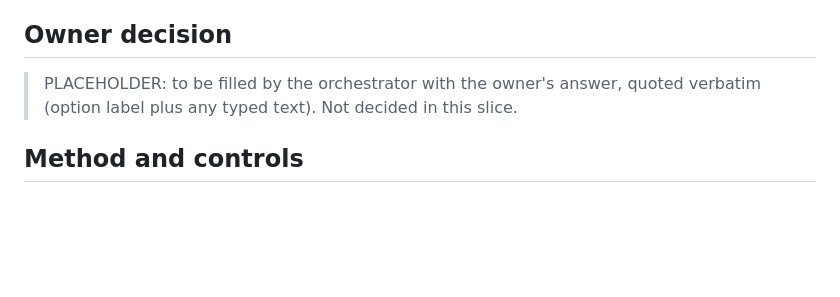
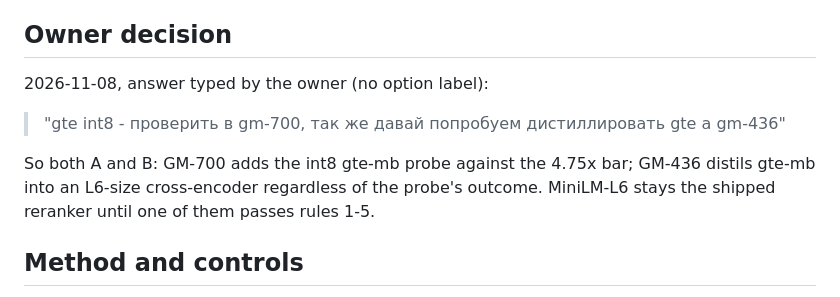
Before and after one commit to madmurdok/g-mesh, a Markdown page: docs/results/gm-463-reranker-bakeoff.md, the part around the change. Rendered like a GitHub page; blank space fills up the shorter version.

Commit message:
docs(results): GM-463 owner decision
Co-Authored-By: Claude Opus 5.5 <noreply@anthropic.com>
Claude-Session: https://claude.ai/code/session_016GtYtE1QGy12mDc75KPk5R

```diff
--- a/docs/results/gm-463-reranker-bakeoff.md
+++ b/docs/results/gm-463-reranker-bakeoff.md
@@ -106,7 +106,11 @@ What gte-mb would need for rule 5: p50 at K=30 must fall from 9.50x to <= 2.0x L
 
 ## Owner decision
 
-> PLACEHOLDER: to be filled by the orchestrator with the owner's answer, quoted verbatim (option label plus any typed text). Not decided in this slice.
+2026-11-08, answer typed by the owner (no option label):
+
+> "gte int8 - проверить в gm-700, так же давай попробуем дистиллировать gte а gm-436"
+
+So both A and B: GM-700 adds the int8 gte-mb probe against the 4.75x bar; GM-436 distils gte-mb into an L6-size cross-encoder regardless of the probe's outcome. MiniLM-L6 stays the shipped reranker until one of them passes rules 1-5.
 
 ## Method and controls
 
```
